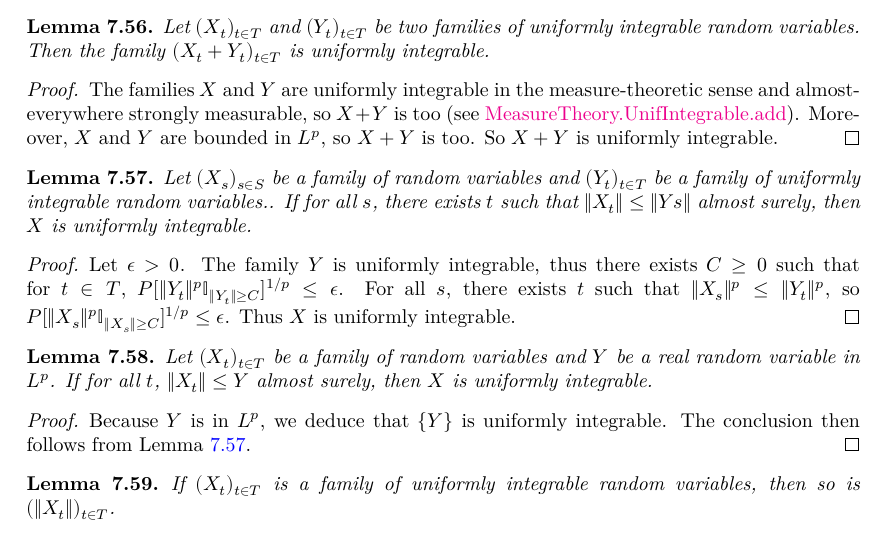
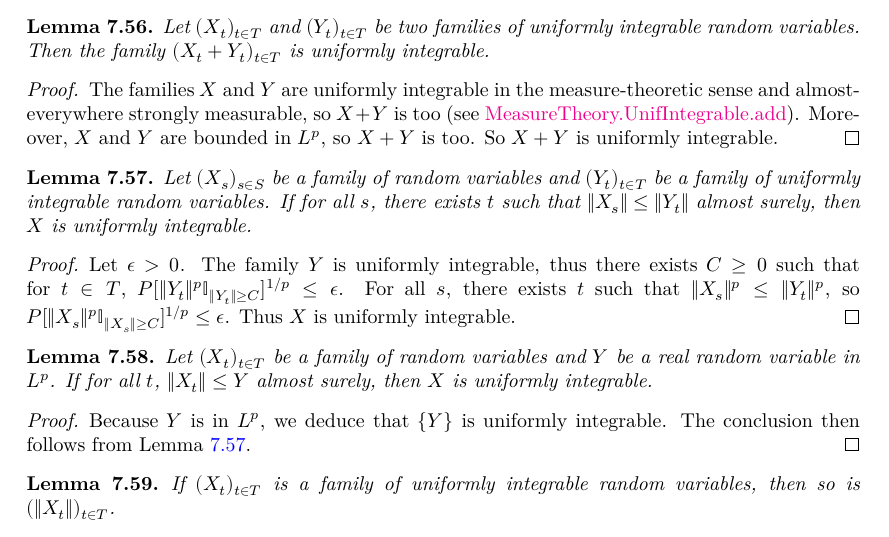
Before and after one commit to RemyDegenne/brownian-motion, a LaTeX thesis (blueprint/src/print.tex, which reads blueprint/src/chapters/filtration_martingale.tex): part of page 53 of 87, cut so that both start at the same text. Compiled offline with XeLaTeX.

Commit message:
Update filtration_martingale.tex

```diff
--- a/blueprint/src/chapters/filtration_martingale.tex
+++ b/blueprint/src/chapters/filtration_martingale.tex
@@ -792,7 +792,7 @@ The families $X$ and $Y$ are uniformly integrable in the measure-theoretic sense
 \begin{lemma}\label{lem:uniformIntegrableDominated}
   \leanok
   \lean{MeasureTheory.uniformIntegrable_of_dominated}
-Let $(X_s)_{s \in S}$ be a family of random variables and $(Y_t)_{t \in T}$ be a family of uniformly integrable random variables.. If for all $s$, there exists $t$ such that $\|X_t\| \le \|Y s\|$ almost surely, then $X$ is uniformly integrable.
+Let $(X_s)_{s \in S}$ be a family of random variables and $(Y_t)_{t \in T}$ be a family of uniformly integrable random variables. If for all $s$, there exists $t$ such that $\|X_s\| \le \|Y_t\|$ almost surely, then $X$ is uniformly integrable.
 \end{lemma}
 
 \begin{proof}
```
